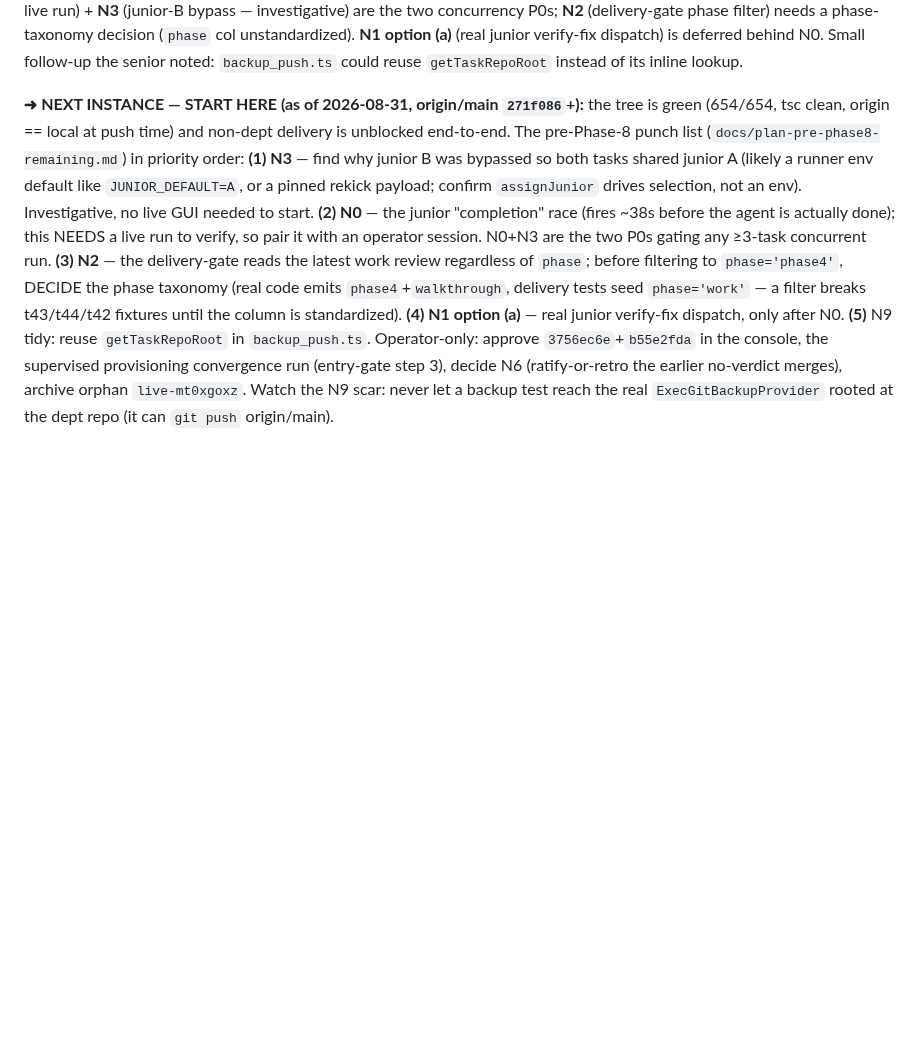
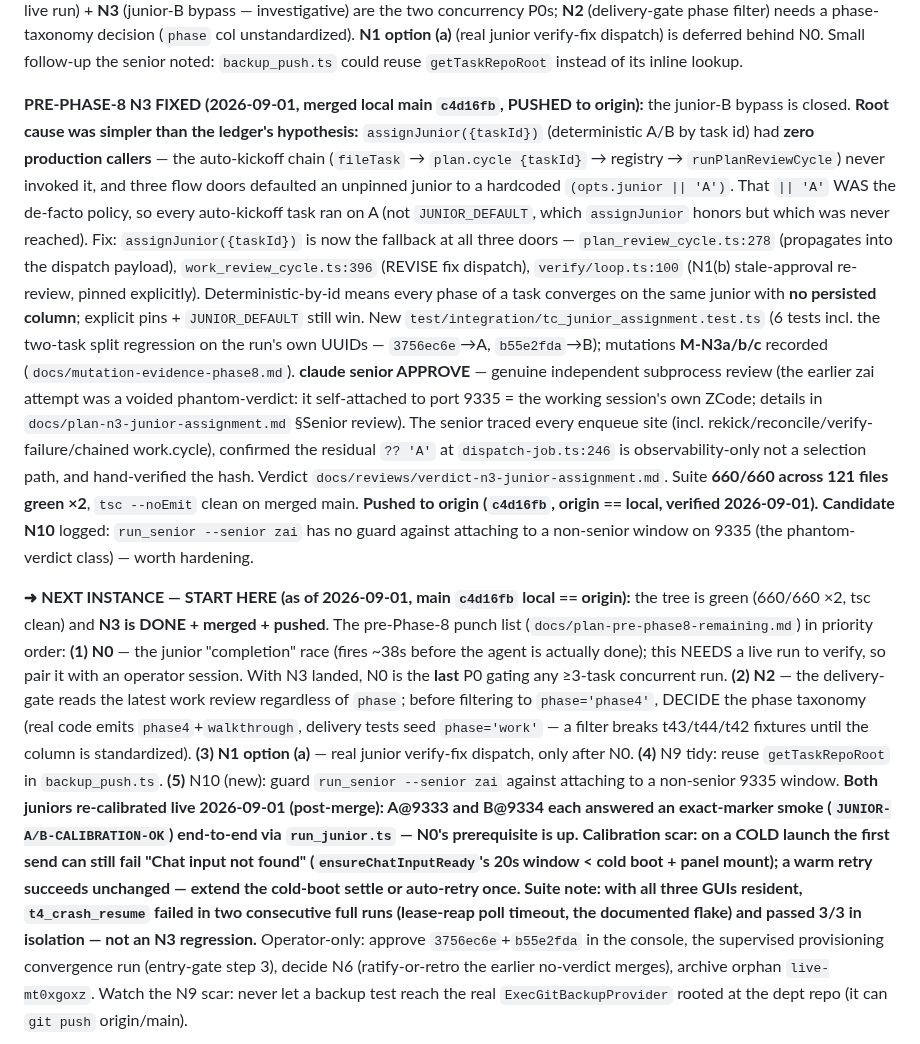
Before and after one commit to departmentofcoding-wq/department-of-codeV2, a Markdown page: docs/DEPARTMENT_STATUS.md, the part around the change. Rendered like a GitHub page; blank space fills up the shorter version.

Commit message:
docs(ledger): record N3 done+pushed, junior calibration, N10; punch-list update
- N3 marked DONE + merged (c4d16fb) + PUSHED to origin; START-HERE now heads with N0.
- Both juniors (A@9333, B@9334) calibrated live 2026-09-01 (exact-marker smoke green);
  cold-start "Chat input not found" scar recorded (ensureChatInputReady 20s < cold boot).
- Suite on merged main 660/660 ×2 in calm conditions; the single t4_crash_resume miss
  under 3-GUI load is the documented lease-reap flake (3/3 in isolation), not an N3 regression.
- N10 logged: guard run_senior --senior zai against attaching to a non-senior 9335 window.

Co-Authored-By: Claude Opus 4.8 <noreply@anthropic.com>

```diff
--- a/docs/DEPARTMENT_STATUS.md
+++ b/docs/DEPARTMENT_STATUS.md
@@ -31,20 +31,49 @@ needs a phase-taxonomy decision (`phase` col unstandardized). **N1 option (a)**
 (real junior verify-fix dispatch) is deferred behind N0. Small follow-up the senior
 noted: `backup_push.ts` could reuse `getTaskRepoRoot` instead of its inline lookup.
 
-**➜ NEXT INSTANCE — START HERE (as of 2026-08-31, origin/main `271f086`+):** the
-tree is green (654/654, tsc clean, origin == local at push time) and non-dept
-delivery is unblocked end-to-end. The pre-Phase-8 punch list (`docs/plan-pre-phase8-remaining.md`)
-in priority order: **(1) N3** — find why junior B was bypassed so both tasks shared
-junior A (likely a runner env default like `JUNIOR_DEFAULT=A`, or a pinned rekick
-payload; confirm `assignJunior` drives selection, not an env). Investigative, no live
-GUI needed to start. **(2) N0** — the junior "completion" race (fires ~38s before the
+**PRE-PHASE-8 N3 FIXED (2026-09-01, merged local main `c4d16fb`, PUSHED to origin):** the
+junior-B bypass is closed. **Root cause was simpler than the ledger's hypothesis:**
+`assignJunior({taskId})` (deterministic A/B by task id) had **zero production callers** —
+the auto-kickoff chain (`fileTask` → `plan.cycle {taskId}` → registry → `runPlanReviewCycle`)
+never invoked it, and three flow doors defaulted an unpinned junior to a hardcoded
+`(opts.junior || 'A')`. That `|| 'A'` WAS the de-facto policy, so every auto-kickoff task
+ran on A (not `JUNIOR_DEFAULT`, which `assignJunior` honors but which was never reached).
+Fix: `assignJunior({taskId})` is now the fallback at all three doors — `plan_review_cycle.ts:278`
+(propagates into the dispatch payload), `work_review_cycle.ts:396` (REVISE fix dispatch),
+`verify/loop.ts:100` (N1(b) stale-approval re-review, pinned explicitly). Deterministic-by-id
+means every phase of a task converges on the same junior with **no persisted column**;
+explicit pins + `JUNIOR_DEFAULT` still win. New `test/integration/tc_junior_assignment.test.ts`
+(6 tests incl. the two-task split regression on the run's own UUIDs — `3756ec6e`→A,
+`b55e2fda`→B); mutations **M-N3a/b/c** recorded (`docs/mutation-evidence-phase8.md`).
+**claude senior APPROVE** — genuine independent subprocess review (the earlier zai attempt
+was a voided phantom-verdict: it self-attached to port 9335 = the working session's own
+ZCode; details in `docs/plan-n3-junior-assignment.md` §Senior review). The senior traced
+every enqueue site (incl. rekick/reconcile/verify-failure/chained work.cycle), confirmed the
+residual `?? 'A'` at `dispatch-job.ts:246` is observability-only not a selection path, and
+hand-verified the hash. Verdict `docs/reviews/verdict-n3-junior-assignment.md`. Suite
+**660/660 across 121 files green ×2**, `tsc --noEmit` clean on merged main. **Pushed to
+origin (`c4d16fb`, origin == local, verified 2026-09-01).** **Candidate N10** logged: `run_senior --senior zai` has no guard against
+attaching to a non-senior window on 9335 (the phantom-verdict class) — worth hardening.
+
+**➜ NEXT INSTANCE — START HERE (as of 2026-09-01, main `c4d16fb` local == origin):** the
+tree is green (660/660 ×2, tsc clean) and **N3 is DONE + merged + pushed**. The
+pre-Phase-8 punch list (`docs/plan-pre-phase8-remaining.md`)
+in priority order: **(1) N0** — the junior "completion" race (fires ~38s before the
 agent is actually done); this NEEDS a live run to verify, so pair it with an operator
-session. N0+N3 are the two P0s gating any ≥3-task concurrent run. **(3) N2** — the
+session. With N3 landed, N0 is the **last** P0 gating any ≥3-task concurrent run. **(2) N2** — the
 delivery-gate reads the latest work review regardless of `phase`; before filtering to
 `phase='phase4'`, DECIDE the phase taxonomy (real code emits `phase4`+`walkthrough`,
 delivery tests seed `phase='work'` — a filter breaks t43/t44/t42 fixtures until the
-column is standardized). **(4) N1 option (a)** — real junior verify-fix dispatch, only
-after N0. **(5)** N9 tidy: reuse `getTaskRepoRoot` in `backup_push.ts`. Operator-only:
+column is standardized). **(3) N1 option (a)** — real junior verify-fix dispatch, only
+after N0. **(4)** N9 tidy: reuse `getTaskRepoRoot` in `backup_push.ts`. **(5)** N10 (new):
+guard `run_senior --senior zai` against attaching to a non-senior 9335 window. **Both juniors
+re-calibrated live 2026-09-01 (post-merge): A@9333 and B@9334 each answered an exact-marker
+smoke (`JUNIOR-A/B-CALIBRATION-OK`) end-to-end via `run_junior.ts` — N0's prerequisite is up.
+Calibration scar: on a COLD launch the first send can still fail "Chat input not found"
+(`ensureChatInputReady`'s 20s window < cold boot + panel mount); a warm retry succeeds
+unchanged — extend the cold-boot settle or auto-retry once. Suite note: with all three GUIs
+resident, `t4_crash_resume` failed in two consecutive full runs (lease-reap poll timeout,
+the documented flake) and passed 3/3 in isolation — not an N3 regression.** Operator-only:
 approve `3756ec6e`+`b55e2fda` in the console, the supervised provisioning convergence
 run (entry-gate step 3), decide N6 (ratify-or-retro the earlier no-verdict merges),
 archive orphan `live-mt0xgoxz`. Watch the N9 scar: never let a backup test reach the
```
Also changed, not shown: docs/plan-pre-phase8-remaining.md (+26 -1 lines).
